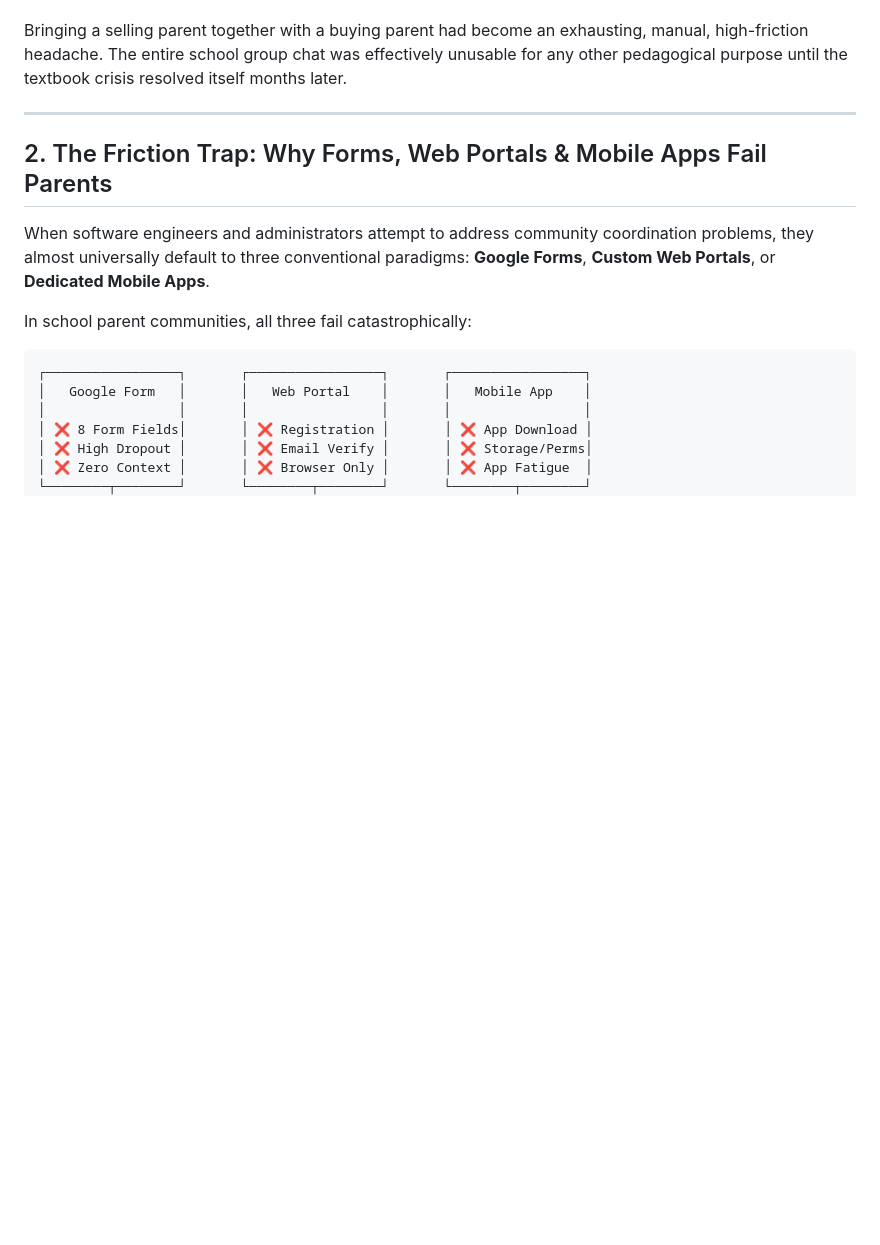
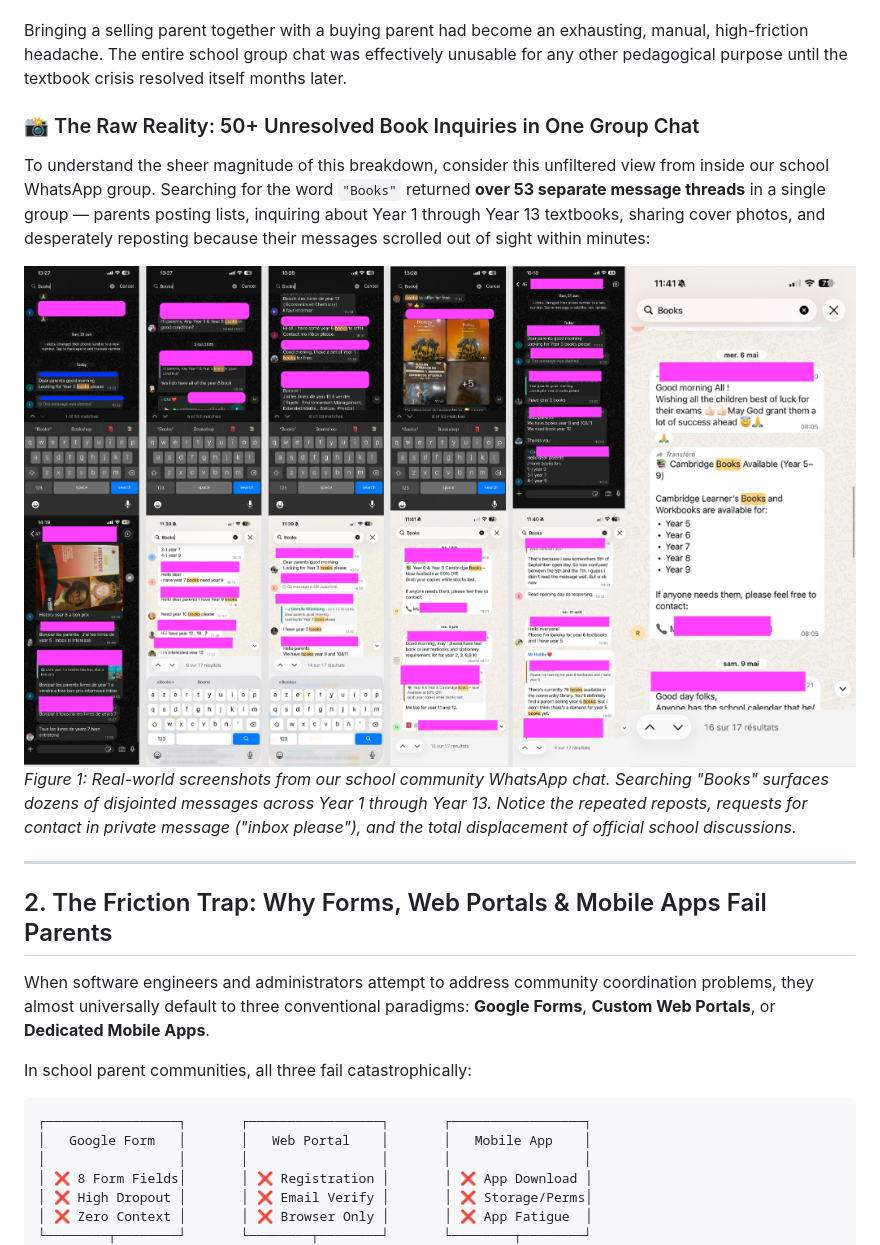
Before and after one commit to trey-rosius/relay_whatsapp, a Markdown page: blog_post.md, the part around the change. Rendered like a GitHub page; pictures changed too: docs/images/school_chat_book_chaos.png (added); blank space fills up the shorter version.

Commit message:
docs: add real-world community chat problem screenshot to blog_post.md Section 1

```diff
--- a/blog_post.md
+++ b/blog_post.md
@@ -34,6 +34,13 @@ The underlying dynamics creating this collapse are circular:
 4. **Communication Paralysis:** Buyers ask questions about books that were already claimed; sellers miss inquiries scrolled past; and critical school announcements are completely drowned out.
 
 Bringing a selling parent together with a buying parent had become an exhausting, manual, high-friction headache. The entire school group chat was effectively unusable for any other pedagogical purpose until the textbook crisis resolved itself months later.
+
+### 📸 The Raw Reality: 50+ Unresolved Book Inquiries in One Group Chat
+
+To understand the sheer magnitude of this breakdown, consider this unfiltered view from inside our school WhatsApp group. Searching for the word `"Books"` returned **over 53 separate message threads** in a single group — parents posting lists, inquiring about Year 1 through Year 13 textbooks, sharing cover photos, and desperately reposting because their messages scrolled out of sight within minutes:
+
+![Real-world school WhatsApp group chat flooded with book requests and sales](./docs/images/school_chat_book_chaos.png)
+_Figure 1: Real-world screenshots from our school community WhatsApp chat. Searching "Books" surfaces dozens of disjointed messages across Year 1 through Year 13. Notice the repeated reposts, requests for contact in private message ("inbox please"), and the total displacement of official school discussions._
 
 ---
 
```
Also changed, not shown: 1 other file.
